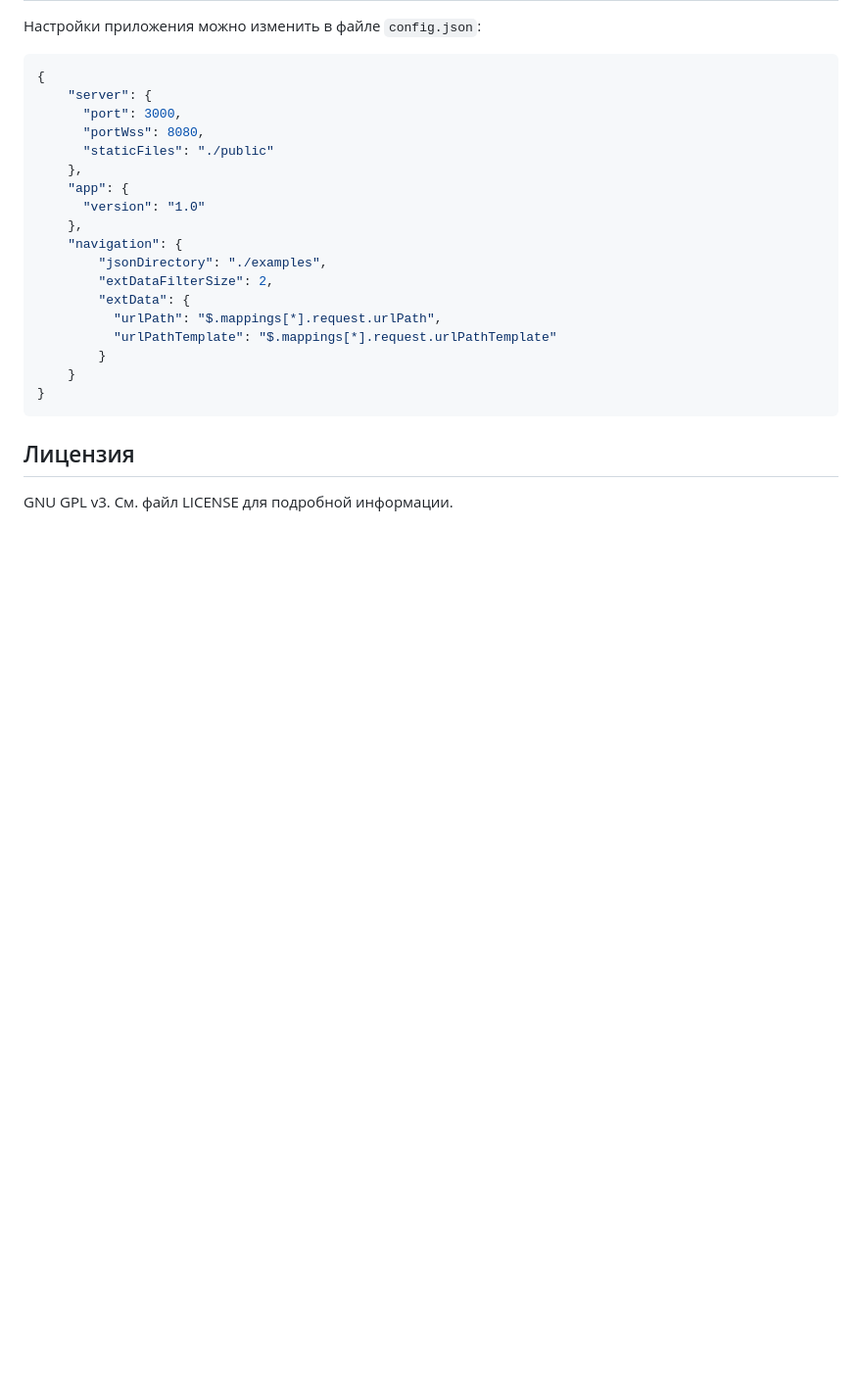
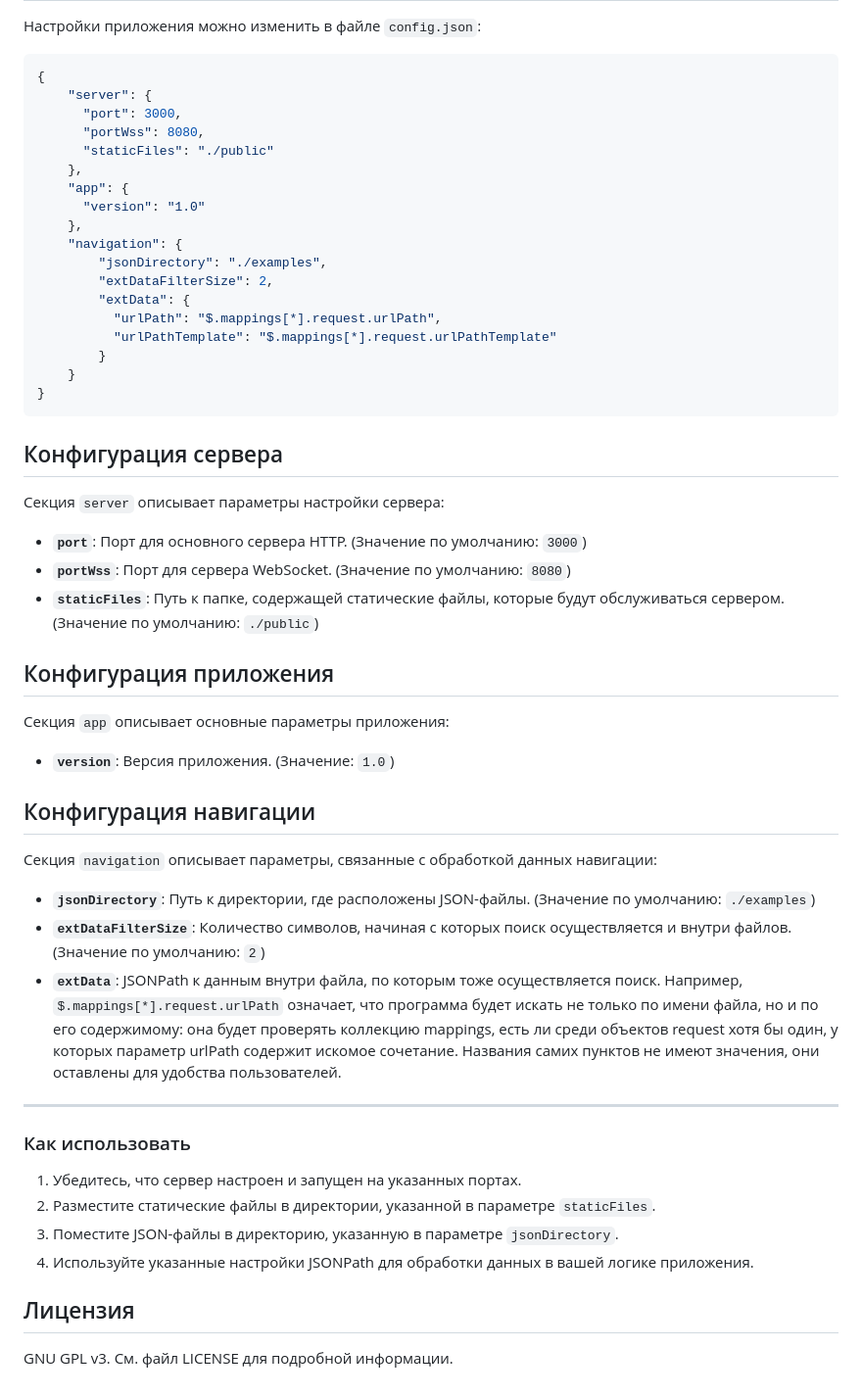
Before and after one commit to rikkimongoose/jsonKit, a Markdown page: README.md, the part around the change. Shown at 98% size. GitHub-like rendering; blank space fills up the shorter version.

Commit message:
extend readme

````diff
--- a/README.md
+++ b/README.md
@@ -117,5 +117,36 @@ docker run -d -p 3000:3000 --name jsonkit jsonkit
     }
 }
 ```
+
+## Конфигурация сервера
+
+Секция `server` описывает параметры настройки сервера:
+
+- **`port`**: Порт для основного сервера HTTP. (Значение по умолчанию: `3000`)
+- **`portWss`**: Порт для сервера WebSocket. (Значение  по умолчанию: `8080`)
+- **`staticFiles`**: Путь к папке, содержащей статические файлы, которые будут обслуживаться сервером. (Значение  по умолчанию: `./public`)
+
+## Конфигурация приложения
+
+Секция `app` описывает основные параметры приложения:
+
+- **`version`**: Версия приложения. (Значение: `1.0`)
+
+## Конфигурация навигации
+
+Секция `navigation` описывает параметры, связанные с обработкой данных навигации:
+
+- **`jsonDirectory`**: Путь к директории, где расположены JSON-файлы. (Значение  по умолчанию: `./examples`)
+- **`extDataFilterSize`**: Количество символов, начиная с которых поиск осуществляется и внутри файлов. (Значение по умолчанию: `2`)
+- **`extData`**: JSONPath к данным внутри файла, по которым тоже осуществляется поиск. Например, `$.mappings[*].request.urlPath` означает, что программа будет искать не только по имени файла, но и по его содержимому: она будет проверять коллекцию mappings, есть ли среди объектов request хотя бы один, у которых параметр urlPath содержит искомое сочетание. Названия самих пунктов не имеют значения, они оставлены для удобства пользователей.
+
+---
+
+### Как использовать
+
+1. Убедитесь, что сервер настроен и запущен на указанных портах.
+2. Разместите статические файлы в директории, указанной в параметре `staticFiles`.
+3. Поместите JSON-файлы в директорию, указанную в параметре `jsonDirectory`.
+4. Используйте указанные настройки JSONPath для обработки данных в вашей логике приложения.
 ## Лицензия
 GNU GPL v3. См. файл LICENSE для подробной информации.
````
